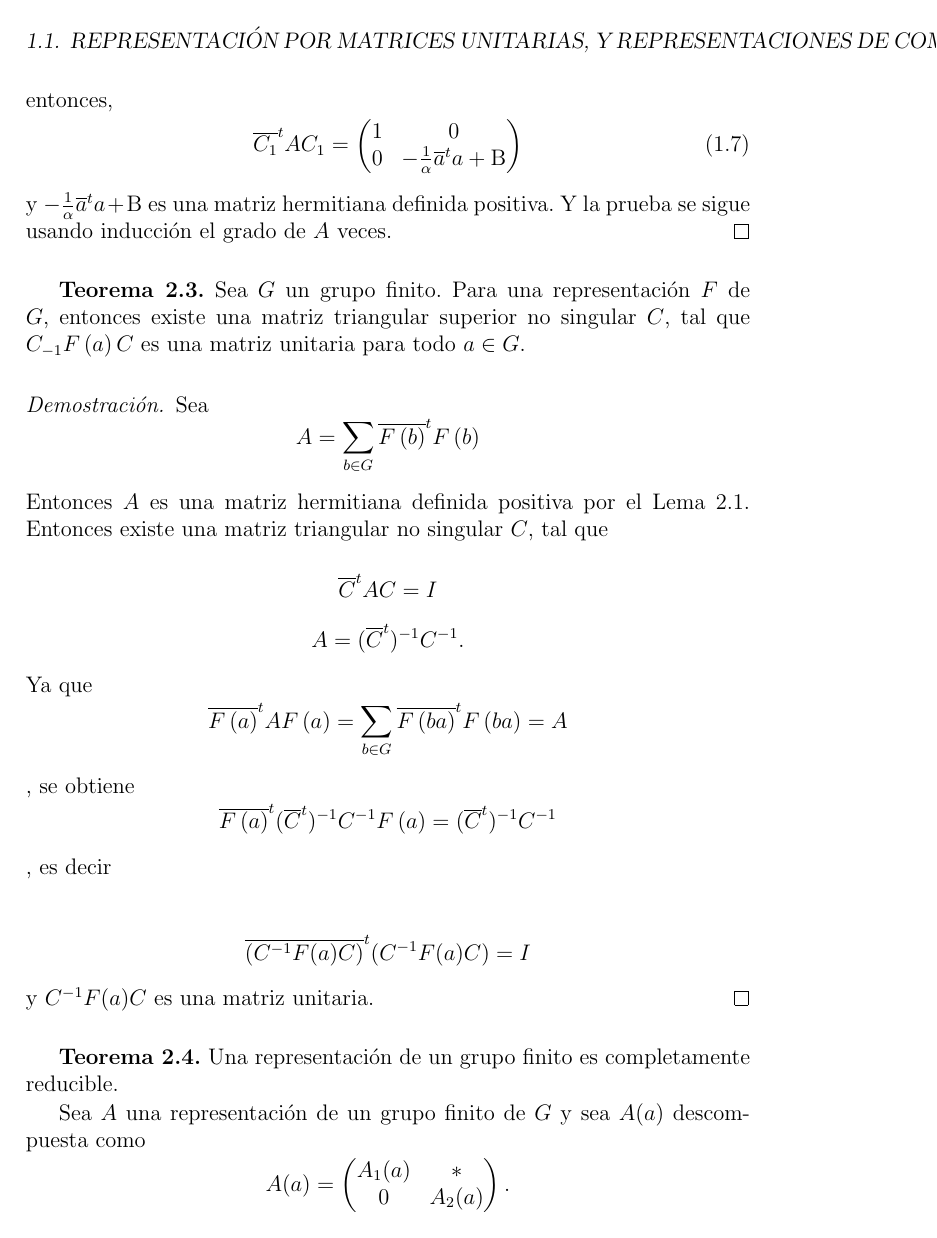
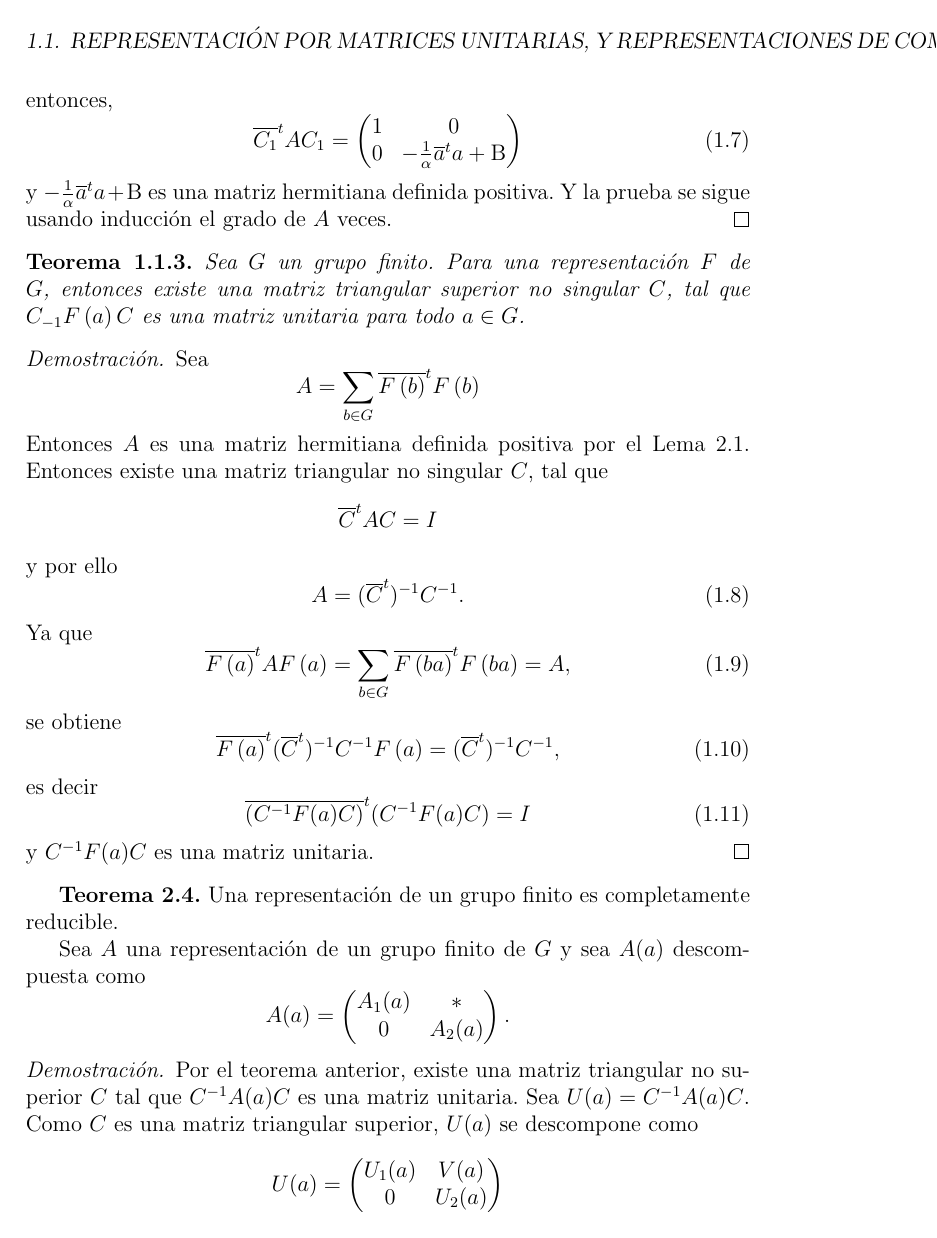
Before and after one commit to leunamCampero/Tesis, a LaTeX thesis (LaTeX/tesis.tex): page 7 of 25. Compiled offline with pdfLaTeX.

Commit message:
Cambié teorema t2_3

```diff
--- a/LaTeX/tesis.tex
+++ b/LaTeX/tesis.tex
@@ -434,9 +434,14 @@ hermitiana definida positiva. Y la prueba se sigue usando inducción el
 grado de $A$ veces.
 \end{proof}
 
-\textbf{Teorema 2.3.} Sea $G$ un grupo finito. Para una representación
-$F$ de $G$, entonces existe una matriz triangular superior no singular $C$, tal que
-$C_{-1}F\left(a\right)C$ es una matriz unitaria para todo $a \in G$.
+\begin{theorem}
+  \label{t2_3}
+  Sea $G$ un grupo finito. Para una representación $F$ de $G$,
+  entonces existe una matriz triangular superior no singular $C$,
+  tal que $C_{-1}F\left(a\right)C$ es una matriz unitaria para todo
+  $a \in G$.
+\end{theorem}
+
 \begin{proof}
   Sea
   \begin{equation*}
@@ -444,25 +449,29 @@ A=\sum_{b \in G} \overline{F\left(b\right)}^{t}F\left(b\right)
   \end{equation*}
   Entonces $A$ es una matriz hermitiana definida positiva por el Lema
   2.1. Entonces existe una matriz triangular no singular $C$, tal que
-
   \begin{equation*}
     \overline{C}^{t}AC= I
   \end{equation*}
-\begin{equation*}
+  y por ello
+  \begin{equation}
+    \label{eq:9}
     A=(\overline{C}^{t})^{-1}C^{-1}.
-\end{equation*}
+  \end{equation}
   Ya que
-\begin{equation*}
-\overline{F\left(a\right)}^{t}AF\left(a\right)=\sum_{b \in G} \overline{F\left(ba\right)}^{t}F\left(ba\right)=A
-\end{equation*},
+  \begin{equation}
+    \label{eq:10}
+    \overline{F\left(a\right)}^{t}AF\left(a\right)=\sum_{b \in G} \overline{F\left(ba\right)}^{t}F\left(ba\right)=A,
+  \end{equation}
   se obtiene
-\begin{equation*}
-\overline{F\left(a\right)}^{t}(\overline{C}^{t})^{-1}C^{-1}F\left(a\right)=(\overline{C}^{t})^{-1}C^{-1}
-\end{equation*},
-es decir\\~\\
-\begin{equation*}
+  \begin{equation}
+    \label{eq:11}
+    \overline{F\left(a\right)}^{t}(\overline{C}^{t})^{-1}C^{-1}F\left(a\right)=(\overline{C}^{t})^{-1}C^{-1},
+  \end{equation}
+  es decir
+  \begin{equation}
+    \label{eq:12}
     \overline{(C^{-1}F(a)C)}^{t}(C^{-1}F(a)C)=I
-\end{equation*}
+  \end{equation}
   y $C^{-1}F(a)C$ es una matriz unitaria.
 \end{proof}
 
```
Lines whose indentation alone changed are shown as unchanged.
